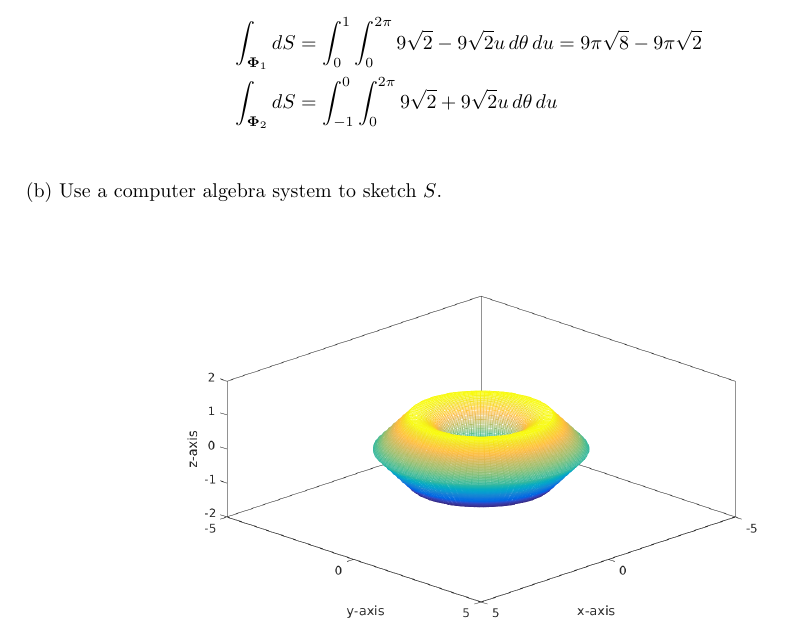
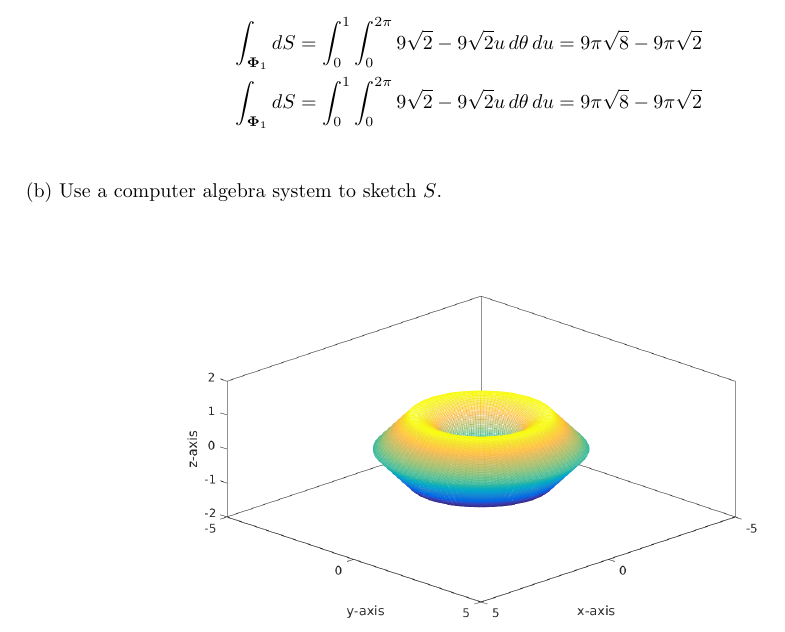
Before and after one commit to poonkeegan/school, a LaTeX document (matb42/a8.tex): part of page 2 of 7, cut so that both start at the same text. Compiled offline with pdfLaTeX.

Commit message:
Mon Mar 19 11:43:13 EDT 2018

```diff
--- a/matb42/a8.tex
+++ b/matb42/a8.tex
@@ -68,7 +68,7 @@ Mar 20th 2018}
 
     \begin{align*}
         \int_{\boldsymbol \Phi_1} dS &= \int_0^1\int_0^{2\pi} 9\sqrt 2  - 9 \sqrt 2  u \, d\theta \, du = 9\pi \sqrt 8  - 9\pi \sqrt 2\\
-        \int_{\boldsymbol \Phi_2} dS &= \int_{-1}^0\int_0^{2\pi} 9 \sqrt 2 + 9 \sqrt 2 u \, d\theta \, du \\
+        \int_{\boldsymbol \Phi_1} dS &= \int_0^1\int_0^{2\pi} 9\sqrt 2  - 9 \sqrt 2  u \, d\theta \, du = 9\pi \sqrt 8  - 9\pi \sqrt 2\\
     \end{align*}
     (b) Use a computer algebra system to sketch $S$.
 
```
Also changed, not shown: matb42/a8.pdf.
